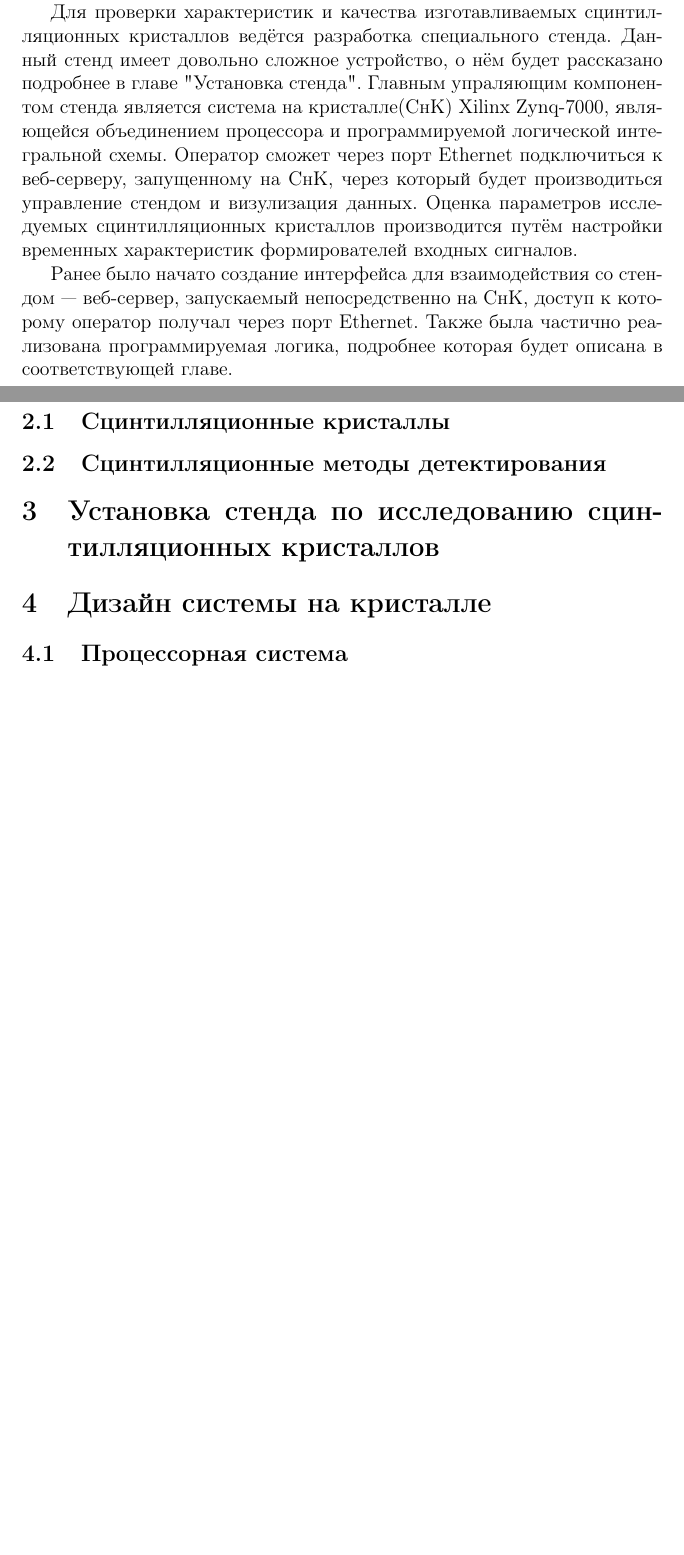
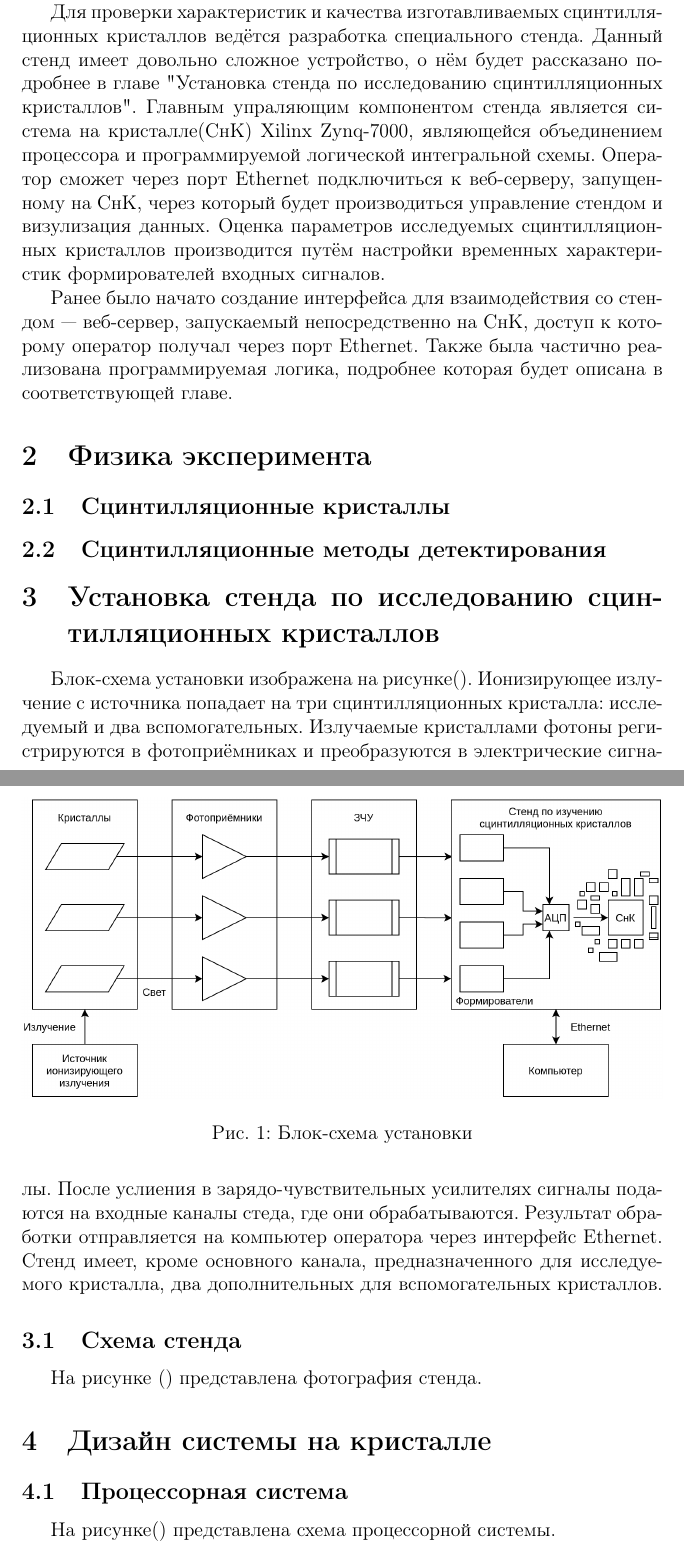
Before and after one commit to gra98rus/Stand-for-Calorimeter-Crystal, a LaTeX thesis (Report/Diploma/Diploma.tex, which reads Report/Diploma/subsections/PS.tex, Report/Diploma/subsections/Scheme_stand.tex): two parts of pages 4 and 5 of 5 before the commit and two parts of pages 4 and 5 of 8 after it, joined at a grey line, cut so that both start at the same text, the shorter picture padded with empty space. Compiled offline with pdfLaTeX.

Commit message:
Experimental setup and some pictures

```diff
--- a/Report/Diploma/Diploma.tex
+++ b/Report/Diploma/Diploma.tex
@@ -3,6 +3,10 @@
 \usepackage[english,russian]{babel}
 \usepackage{indentfirst}
 
+\usepackage{graphicx}
+\usepackage{float}
+\usepackage{wrapfig}
+\graphicspath{{images/}}
 
 \title{Электроника стенда по изучению сцинтилляционных кристаллов}
 \author{Андреев Андрей\\Новосибирский Государствнный Университет}
@@ -20,7 +24,7 @@
 
 \section{Введение}
 Детекторы ионизирующего излучения --- это одни из наиболее важных элементов практически любой современной экспериментальной установки в области физики высоких энергий. В институте ядерной физики СО РАН реализуется проект по выращиванию неорганических сцинтилляционных кристаллов, которые являются неотъемлемой частью таких детекторов. Сцинтилляторы --- это вещества, способные излучать фотоны при поглощении ионизирующего излучения.\par
-Для проверки характеристик и качества изготавливаемых сцинтилляционных кристаллов ведётся разработка специального стенда. Данный стенд имеет довольно сложное устройство, о нём будет рассказано подробнее в главе "Установка стенда". Главным упраляющим компонентом стенда является система на кристалле(СнК) Xilinx Zynq-7000, являющейся объединением процессора и программируемой логической интегральной схемы. Оператор сможет через порт Ethernet подключиться к веб-серверу, запущенному на СнК, через который будет производиться управление стендом и визулизация данных. Оценка параметров исследуемых сцинтилляционных кристаллов производится путём настройки временных характеристик формирователей входных сигналов.\par
+Для проверки характеристик и качества изготавливаемых сцинтилляционных кристаллов ведётся разработка специального стенда. Данный стенд имеет довольно сложное устройство, о нём будет рассказано подробнее в главе "Установка стенда по исследованию сцинтилляционных кристаллов". Главным упраляющим компонентом стенда является система на кристалле(СнК) Xilinx Zynq-7000, являющейся объединением процессора и программируемой логической интегральной схемы. Оператор сможет через порт Ethernet подключиться к веб-серверу, запущенному на СнК, через который будет производиться управление стендом и визулизация данных. Оценка параметров исследуемых сцинтилляционных кристаллов производится путём настройки временных характеристик формирователей входных сигналов.\par
 Ранее было начато создание интерфейса для взаимодействия со стендом --- веб-сервер, запускаемый непосредственно на СнК, доступ к которому оператор получал через порт Ethernet. Также была частично реализована программируемая логика, подробнее которая будет описана в соответствующей главе.\par
 
 \section{Физика эксперимента}
@@ -30,6 +34,17 @@
     \input{subsections/Scintillation_detection.tex}
 
 \section{Установка стенда по исследованию сцинтилляционных кристаллов}
+    Блок-схема установки изображена на рисунке().
+    \begin{figure}[ht]
+        \centering
+        \includegraphics[width=1\linewidth]{Experimental_setup.png}
+        \caption{Блок-схема установки}
+        \label{fig:mpr}
+    \end{figure}
+    Ионизирующее излучение с источника попадает на три сцинтилляционных кристалла: исследуемый и два вспомогательных. Излучаемые кристаллами фотоны регистрируются в фотоприёмниках и преобразуются в электрические сигналы. После услиения в зарядо-чувствительных усилителях сигналы подаются на входные каналы стеда, где они обрабатываются. Результат обработки отправляется на компьютер оператора через интерфейс Ethernet. Стенд имеет, кроме основного канала, предназначенного для исследуемого кристалла, два дополнительных для вспомогательных кристаллов.
+
+    \subsection{Схема стенда}
+    \input{subsections/Scheme_stand.tex}
 
 \section{Дизайн системы на кристалле}
     \subsection{Процессорная система}
--- a/Report/Diploma/subsections/PS.tex
+++ b/Report/Diploma/subsections/PS.tex
@@ -0,0 +1 @@
+На рисунке() представлена схема процессорной системы.
@@ -0,0 +6,2 @@
+    \label{fig:mpr}
+\end{figure}
--- /dev/null
+++ b/Report/Diploma/subsections/Scheme_stand.tex
@@ -0,0 +1 @@
+На рисунке () представлена фотография стенда.
@@ -0,0 +6,2 @@
+    \label{fig:mpr}
+\end{figure}
```
Also changed, not shown: Report/Diploma/subsections/Client_part.tex (+7 -0 lines), Report/Diploma/subsections/PL.tex (+7 -0 lines), Report/Diploma/images/Experimental_setup.png (added), Report/Diploma/images/board.jpg (added), Report/Diploma/images/pl_top.jpg (added), Report/Diploma/images/ps_top.jpg (added), Report/Diploma/images/server.jpg (added), Report/Presentation/pictures/stand.jpg, Report/Diploma/subsections/PS.tex (4 more changed lines), Report/Diploma/subsections/Scheme_stand.tex (4 more changed lines), 1 other file.
